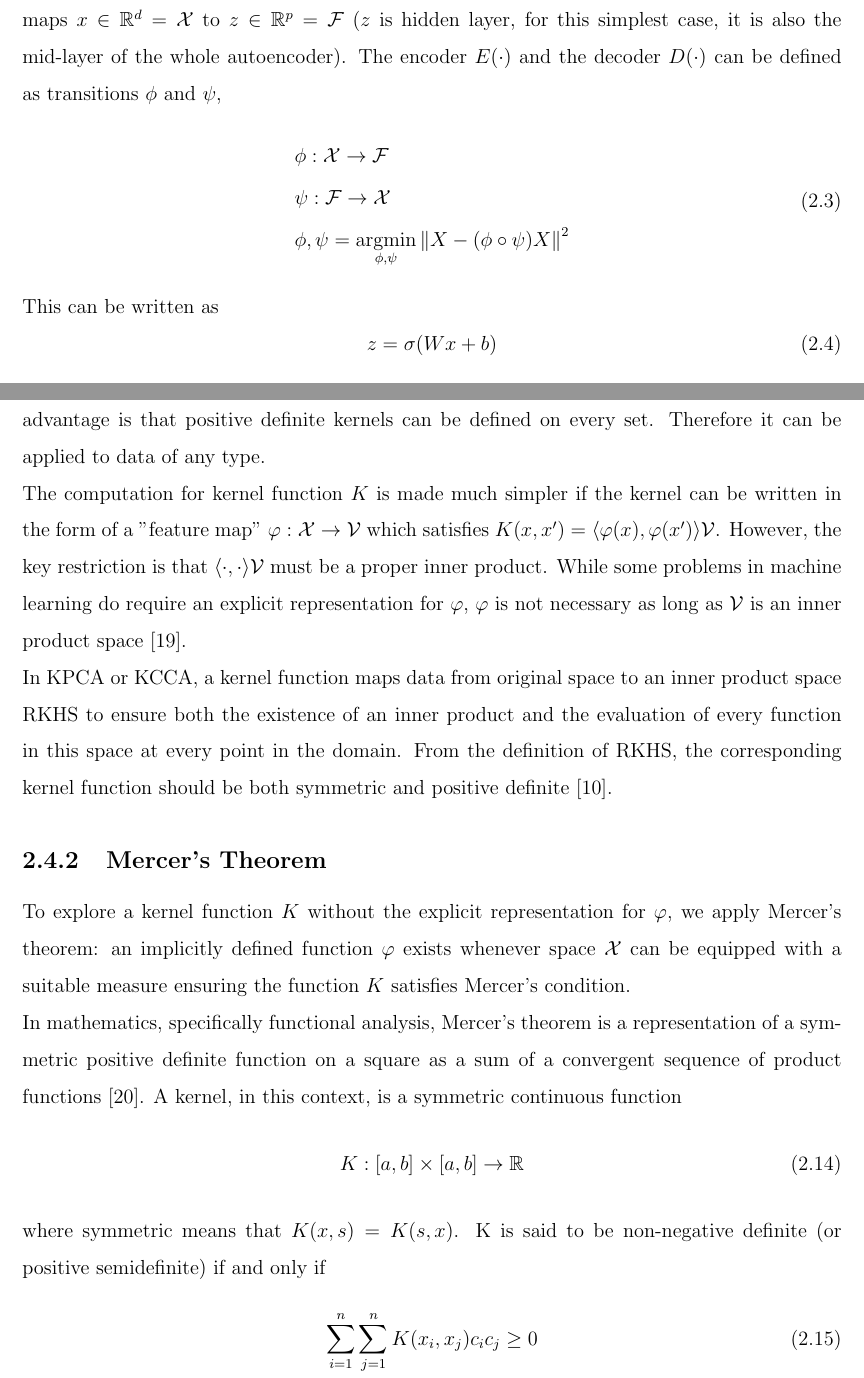
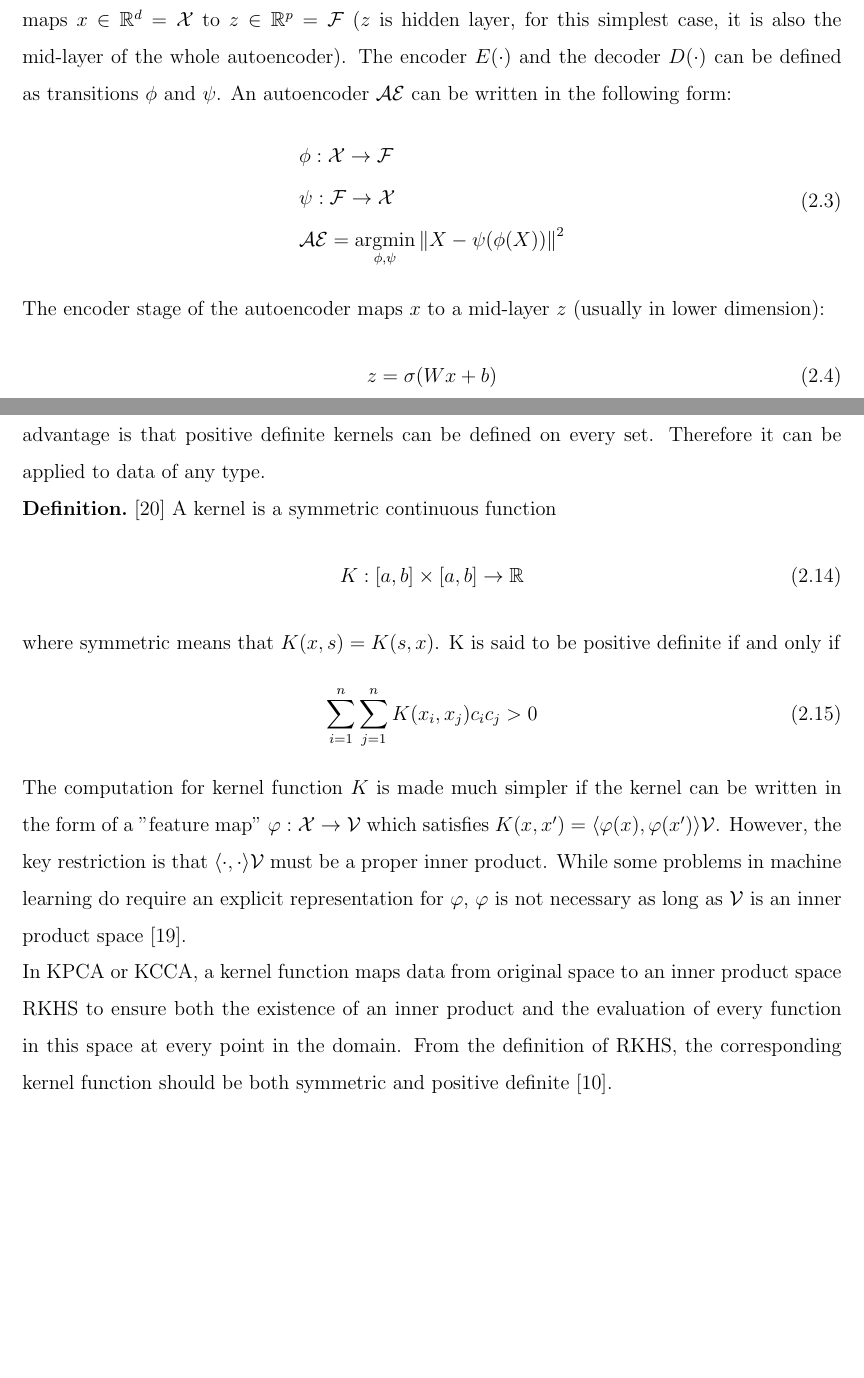
Before and after one commit to andyfangzheng/Kernel-Coherence-Encoders, a LaTeX thesis (thesis_draft3.tex): two parts of pages 13 and 16 of 47, joined at a grey line, cut so that both start at the same text, the shorter picture padded with empty space. Compiled offline with pdfLaTeX.

Commit message:
Add files via upload

```diff
--- a/thesis_draft3.tex
+++ b/thesis_draft3.tex
@@ -200,15 +200,15 @@ An autoencoder is an artificial neural network used for unsupervised learning of
 \end{figure}
 Typically, an autoencoder consists two parts, an encoding phase (encoder) \(E(\cdot)\) and an decoding phase (decoder) \(D(\cdot)\). The encoder \(E(\cdot)\) receives input data and outputs mid-layer-data, which acts as the input data for the decoder \(D(\cdot)\). The decoder maps the mid-layer-data back to the original feature space. The encoder and decoder can be comprised of single layer or multiple layers, each layer with a function \(z=\sigma(Wx+b)\) mapping \(x\in \mathbb{R}^{d}\) to \(z\in \mathbb{R}^{p}\).  \(\sigma\) is an element-wise activation function such as a sigmoid function or a rectified linear unit.
 
-In a typical autoencoder, when there is one hidden layer, the encoder stage of an autoencoder maps \(x\in \mathbb{R}^{d}=\mathcal{X}\) to \(z\in \mathbb{R}^{p}=\mathcal{F}\) ($z$ is hidden layer, for this simplest case, it is also the mid-layer of the whole autoencoder). The encoder \(E(\cdot)\) and the decoder \(D(\cdot)\) can be defined as transitions $\phi$ and $\psi$,
+In a typical autoencoder, when there is one hidden layer, the encoder stage of an autoencoder maps \(x\in \mathbb{R}^{d}=\mathcal{X}\) to \(z\in \mathbb{R}^{p}=\mathcal{F}\) ($z$ is hidden layer, for this simplest case, it is also the mid-layer of the whole autoencoder). The encoder \(E(\cdot)\) and the decoder \(D(\cdot)\) can be defined as transitions $\phi$ and $\psi$. An autoencoder $\mathcal{AE}$ can be written in the following form:
 \begin{equation}
 \begin{split}
 & \phi:\mathcal{X}\to\mathcal{F} \\
 & \psi:\mathcal{F}\to\mathcal{X} \\
-& \phi,\psi=\operatorname*{argmin}_{\phi,\psi} \norm{X-(\phi \circ \psi)X}^2
+& \mathcal{AE}=\operatorname*{argmin}_{\phi,\psi} \norm{X-\psi(\phi(X))}^2
 \end{split}
 \end{equation}
-This can be written as
+The encoder stage of the autoencoder maps $x$ to a mid-layer $z$ (usually in lower dimension):
 \begin{equation}
 z=\sigma(Wx+b)
 \end{equation}
@@ -280,22 +280,19 @@ Kernel methods owe their name to the use of kernel functions, which enable them
 \subsection{Positive Definite Kernel}
 A positive definite kernel is a generalization of a positive definite function or a positive definite matrix. It makes sure there is a corresponding inner product space for $x$ and $y$. Its greatest advantage is that positive definite kernels can be defined on every set. Therefore it can be applied to data of any type.
 
-The computation for kernel function $K$ is made much simpler if the kernel can be written in the form of a "feature map" $\varphi:\mathcal{X}\to\mathcal{V}$ which satisfies $K(x,x')=\langle \varphi (x), \varphi (x') \rangle \mathcal{V}$. However, the key restriction is that $\langle \cdot, \cdot \rangle \mathcal{V}$ must be a proper inner product. While some problems in machine learning do require an explicit representation for $\varphi$, $\varphi$ is not necessary as long as $\mathcal{V}$ is an inner product space\cite{PD}.
-
-In KPCA or KCCA, a kernel function maps data from original space to an inner product space RKHS to ensure both the existence of an inner product and the evaluation of every function in this space at every point in the domain. From the definition of RKHS, the corresponding kernel function should be both symmetric and positive definite\cite{RKHS}.
-
-\subsection{Mercer's Theorem}
-To explore a kernel function $K$ without the explicit representation for $\varphi$, we apply Mercer's theorem: an implicitly defined function $\varphi$ exists whenever space $\mathcal {X}$ can be equipped with a suitable measure ensuring the function $K$ satisfies Mercer's condition.
-
-In mathematics, specifically functional analysis, Mercer's theorem is a representation of a symmetric positive definite function on a square as a sum of a convergent sequence of product functions\cite{MT}. A kernel, in this context, is a symmetric continuous function
+\textbf{Definition.}\cite{MT} A kernel is a symmetric continuous function
 \begin{equation}
 K:[a,b] \times [a,b] \rightarrow \mathbb {R}
 \end{equation}
 where symmetric means that \( K(x, s) = K(s, x)\).
-K is said to be non-negative definite (or positive semidefinite) if and only if
+K is said to be positive definite if and only if
 \begin{equation}
-\sum _{i=1}^{n}\sum _{j=1}^{n}K(x_{i},x_{j})c_{i}c_{j}\geq 0
+\sum _{i=1}^{n}\sum _{j=1}^{n}K(x_{i},x_{j})c_{i}c_{j} > 0
 \end{equation}
+
+The computation for kernel function $K$ is made much simpler if the kernel can be written in the form of a "feature map" $\varphi:\mathcal{X}\to\mathcal{V}$ which satisfies $K(x,x')=\langle \varphi (x), \varphi (x') \rangle \mathcal{V}$. However, the key restriction is that $\langle \cdot, \cdot \rangle \mathcal{V}$ must be a proper inner product. While some problems in machine learning do require an explicit representation for $\varphi$, $\varphi$ is not necessary as long as $\mathcal{V}$ is an inner product space\cite{PD}.
+
+In KPCA or KCCA, a kernel function maps data from original space to an inner product space RKHS to ensure both the existence of an inner product and the evaluation of every function in this space at every point in the domain. From the definition of RKHS, the corresponding kernel function should be both symmetric and positive definite\cite{RKHS}.
 
 \subsection{Schoenberg's Theroem}
 Suppose a kernel function $K$ is not positive definite, it may not represent an inner product in any Hilbert space. Here is one way to see. A kernel $K$ is positive definite if and only if for all samples of n points, its corresponding kernel matrix $\mathcal{K}$ is a positive definite matrix. With a positive definite $\mathcal{K}$, by Cholesky decompose $\mathcal{K}=LL^T$, each row of $L$ is one mapped point in the inner product space. If $K$ is not positive definite, the matrix $\mathcal{K}$ may also not be positive definite. Consequently, Cholesky does not work and there is no corresponding inner product space.
```
Also changed, not shown: thesis_draft3.pdf.
